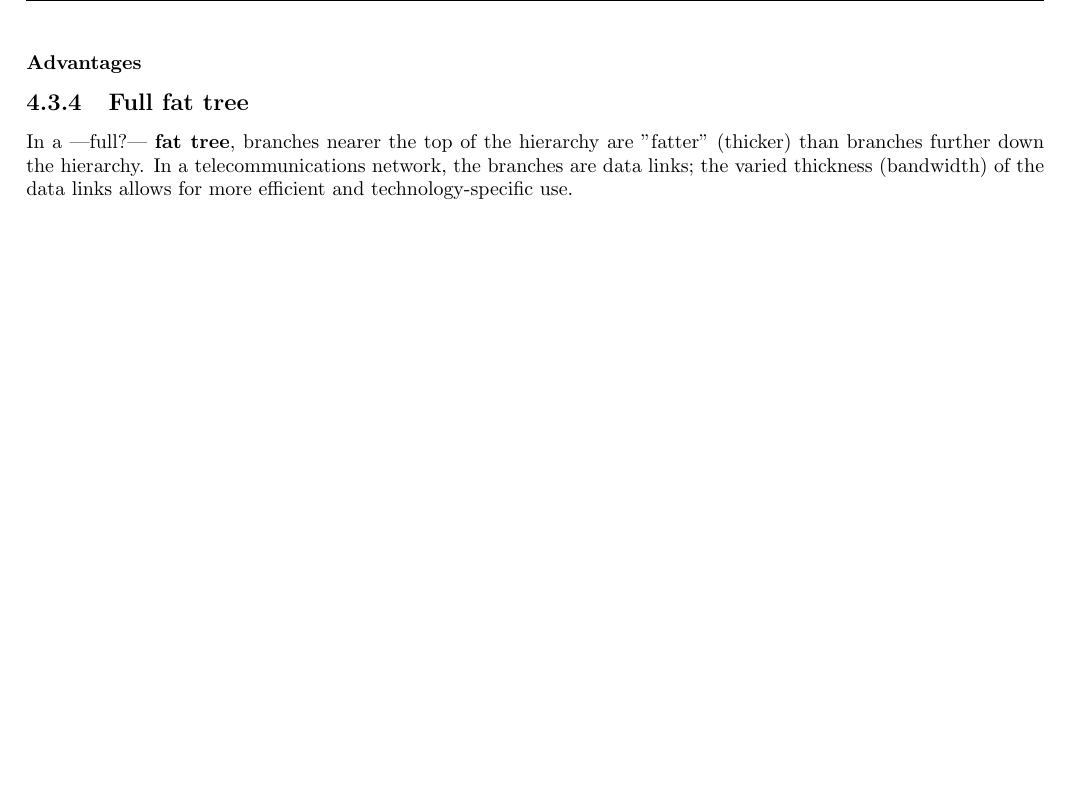
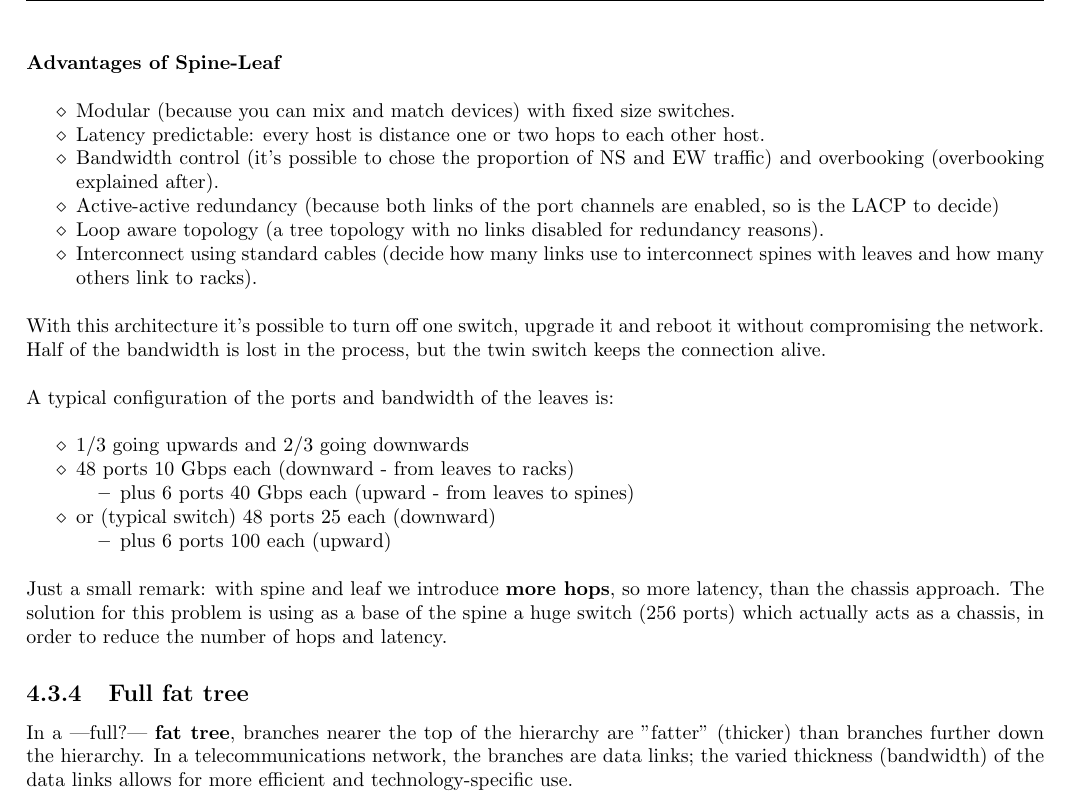
Before and after one commit to frenzis01/UniPi-Notes, a LaTeX thesis (ICT-INFR - ICT Infrastructures/main.tex, which reads ICT-INFR - ICT Infrastructures/chapters/4.tex): part of page 22 of 47, cut at the place of the change, the shorter picture padded with empty space. Compiled offline with pdfLaTeX.

Commit message:
Just a few lines of review

```diff
--- a/ICT-INFR - ICT Infrastructures/chapters/4.tex
+++ b/ICT-INFR - ICT Infrastructures/chapters/4.tex
@@ -128,9 +128,36 @@ LACP also provides a method to control the bundling of several physical ports to
 
 Note that even though the bandwidth is aggregated (i.e. $2\times 25Gbps$), the single stream is still limited to the bandwidth of a single link (i.e. $25Gbps$), because the traffic goes only from one way to the other each time.
 
-\subsubsection{Advantages}
+\subsubsection{Advantages of Spine-Leaf}
 
-%TODO arrivato a pagina 27
+\begin{itemize}
+   \item Modular (because you can mix and match devices) with fixed size switches.
+   \item Latency predictable: every host is distance one or two hops to each other host.
+   \item Bandwidth control (it's possible to chose the proportion of NS and EW traffic) and overbooking (overbooking explained after).
+   \item Active-active redundancy (because both links of the port channels are enabled, so is the LACP to decide)
+   \item Loop aware topology (a tree topology with no links disabled for redundancy reasons).
+   \item Interconnect using standard cables (decide how many links use to interconnect spines with leaves and how many others link to racks).
+
+\end{itemize}
+With this architecture it’s possible to turn off one switch, upgrade it and reboot it without compromising the network. Half of the bandwidth is lost in the process, but the twin switch keeps the connection alive.
+
+A typical configuration of the ports and bandwidth of the leaves is:
+\begin{itemize}
+   \item 1/3 going upwards and 2/3 going downwards
+   \item 48 ports 10 Gbps each (downward - from leaves to racks)
+   \begin{itemize}
+      \item plus 6 ports 40 Gbps each (upward - from leaves to spines)
+   \end{itemize}
+   \item or (typical switch) 48 ports 25 each (downward)
+   \begin{itemize}
+      \item plus 6 ports 100 each (upward)
+   \end{itemize}
+\end{itemize}
+
+Just a small remark: with spine and leaf we introduce \textbf{more hops}, so more latency, than the chassis approach. The solution for this problem is using as
+a base of the spine a huge switch (256 ports) which actually acts as a
+chassis, in order to reduce the number of hops and latency.
+
 
 \subsection{Full fat tree}
 In a ---full?--- \textbf{fat tree}, branches nearer the top of the hierarchy are "fatter" (thicker) than branches further down the hierarchy. In a telecommunications network, the branches are data links; the varied thickness (bandwidth) of the data links allows for more efficient and technology-specific use.
```
Also changed, not shown: ICT-INFR - ICT Infrastructures/chapters/11.tex (+2 -0 lines).
